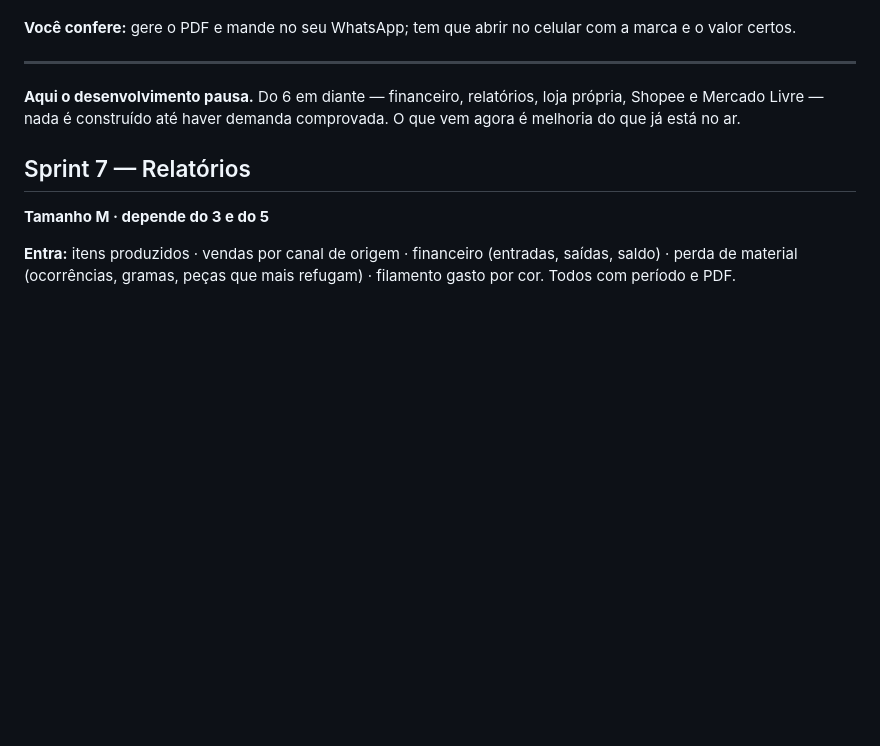
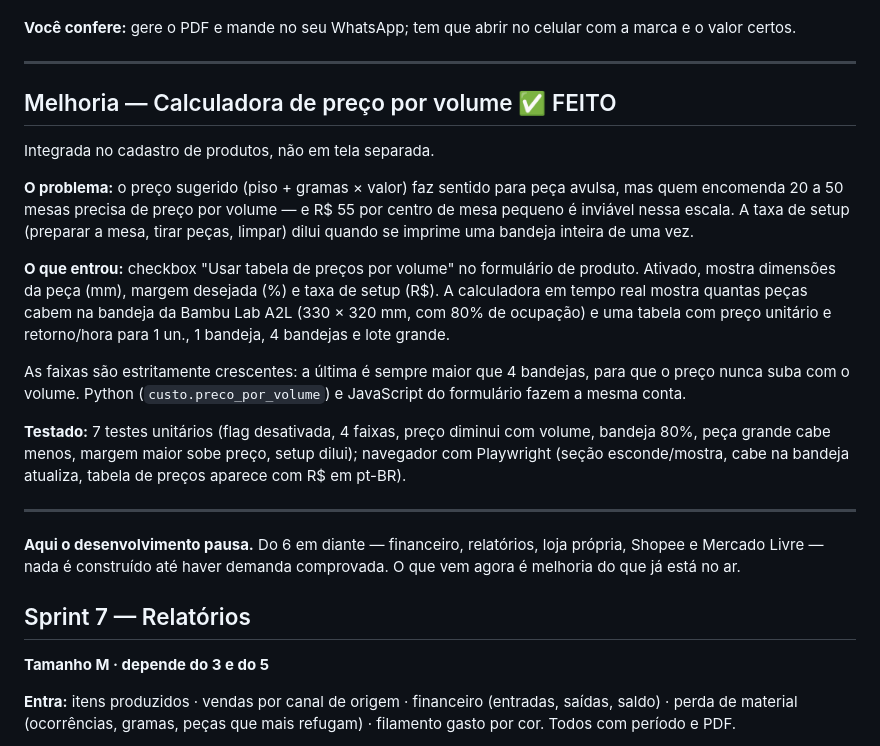
Before and after one commit to samirhamdan/neurochecklist, a Markdown page: docs/plano.md, the part around the change. GitHub-like rendering; blank space fills up the shorter version.

Commit message:
Plano: registra melhoria de preço por volume
Co-Authored-By: Claude Opus 4.6 <noreply@anthropic.com>
Claude-Session: https://claude.ai/code/session_0155oFLBWGEcfGACqQrnfACy

```diff
--- a/docs/plano.md
+++ b/docs/plano.md
@@ -212,6 +212,32 @@ nenhuma tela nasce ilegível (a luminância é medida no navegador).
 
 **Você confere:** gere o PDF e mande no seu WhatsApp; tem que abrir no
 celular com a marca e o valor certos.
+
+---
+
+## Melhoria — Calculadora de preço por volume ✅ FEITO
+
+Integrada no cadastro de produtos, não em tela separada.
+
+**O problema:** o preço sugerido (piso + gramas × valor) faz sentido para peça
+avulsa, mas quem encomenda 20 a 50 mesas precisa de preço por volume — e R$ 55
+por centro de mesa pequeno é inviável nessa escala. A taxa de setup (preparar a
+mesa, tirar peças, limpar) dilui quando se imprime uma bandeja inteira de uma vez.
+
+**O que entrou:** checkbox "Usar tabela de preços por volume" no formulário de
+produto. Ativado, mostra dimensões da peça (mm), margem desejada (%) e taxa de
+setup (R$). A calculadora em tempo real mostra quantas peças cabem na bandeja
+da Bambu Lab A2L (330 × 320 mm, com 80% de ocupação) e uma tabela com preço
+unitário e retorno/hora para 1 un., 1 bandeja, 4 bandejas e lote grande.
+
+As faixas são estritamente crescentes: a última é sempre maior que 4 bandejas,
+para que o preço nunca suba com o volume. Python (`custo.preco_por_volume`) e
+JavaScript do formulário fazem a mesma conta.
+
+**Testado:** 7 testes unitários (flag desativada, 4 faixas, preço diminui com
+volume, bandeja 80%, peça grande cabe menos, margem maior sobe preço, setup
+dilui); navegador com Playwright (seção esconde/mostra, cabe na bandeja
+atualiza, tabela de preços aparece com R$ em pt-BR).
 
 ---
 
```
